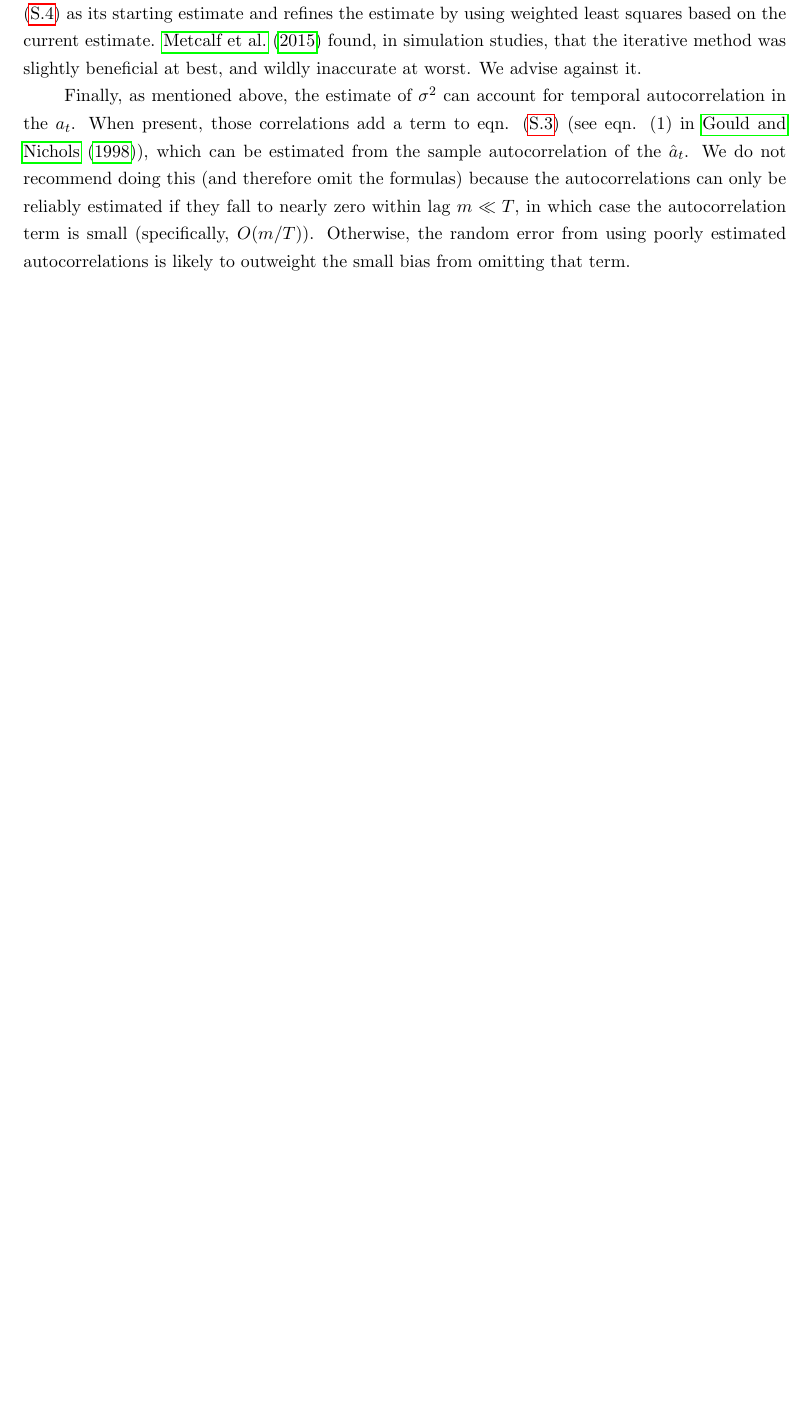
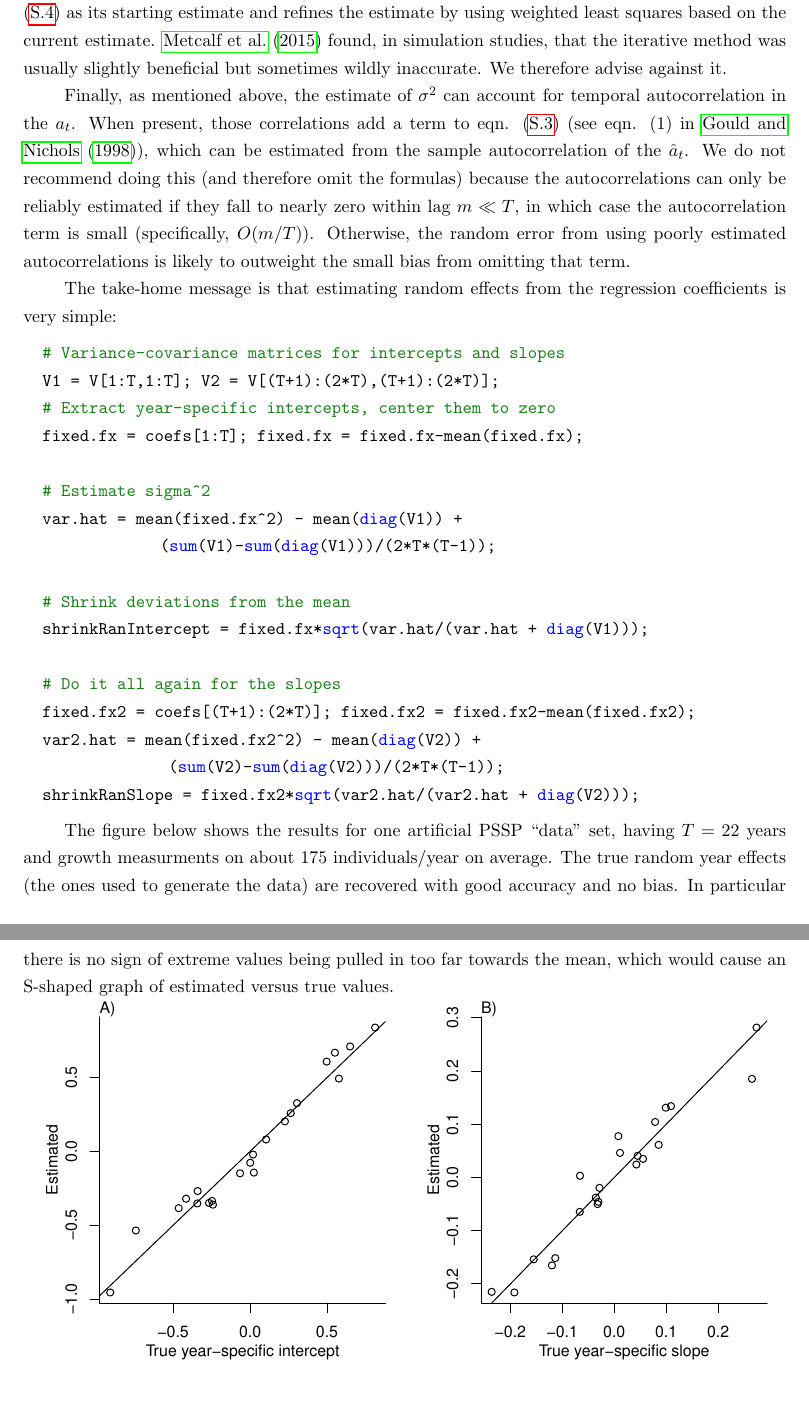
Before and after one commit to texmiller/IPM_size_transitions, a LaTeX document (manuscript/BetterGrowthModeling.tex): part of page 10 of 10 before the commit and two parts of pages 10 and 11 of 11 after it, the two joined at a grey line, cut so that both start at the same text, the shorter picture padded with empty space. Compiled offline with pdfLaTeX.

Commit message:
finish shrinkage appendix

```diff
--- a/manuscript/BetterGrowthModeling.tex
+++ b/manuscript/BetterGrowthModeling.tex
@@ -387,8 +392,8 @@ always using the first option, as MARK does, and we do the same here.
 
 We differ from MARK, however, in using \eqref{eqn:hatSigma} rather than an iterative method that takes \eqref{eqn:hatSigma} as its
 starting estimate and refines the estimate by using weighted least squares based on the current estimate.
-\citet{metcalf-etal-2015} found, in simulation studies, that the iterative method was slightly beneficial at best, and
-wildly inaccurate at worst. We advise against it.
+\citet{metcalf-etal-2015} found, in simulation studies, that the iterative method was usually slightly beneficial but
+sometimes wildly inaccurate. We therefore advise against it.
 
 Finally, as mentioned above, the estimate of $\sigma^2$ can account for temporal autocorrelation in the $a_t$.
 When present, those correlations add a term to eqn. \eqref{eqn:biasTerms} (see eqn. (1) in \citet{gould-nichols-1998}),
@@ -397,4 +402,33 @@ the formulas) because the autocorrelations can only be reliably estimated if the
 case the autocorrelation term is small (specifically, $O(m/T)$). Otherwise, the random error from using poorly estimated
 autocorrelations is likely to outweight the small bias from omitting that term.
 
+The take-home message is that estimating random effects from the regression coefficients is very simple:
+\begin{lstlisting}
+# Variance-covariance matrices for intercepts and slopes
+V1 = V[1:T,1:T]; V2 = V[(T+1):(2*T),(T+1):(2*T)];
+# Extract year-specific intercepts, center them to zero
+fixed.fx = coefs[1:T]; fixed.fx = fixed.fx-mean(fixed.fx);
+
+# Estimate sigma^2
+var.hat = mean(fixed.fx^2) - mean(diag(V1)) +
+              (sum(V1)-sum(diag(V1)))/(2*T*(T-1));
+
+# Shrink deviations from the mean
+shrinkRanIntercept = fixed.fx*sqrt(var.hat/(var.hat + diag(V1)));
+
+# Do it all again for the slopes
+fixed.fx2 = coefs[(T+1):(2*T)]; fixed.fx2 = fixed.fx2-mean(fixed.fx2);
+var2.hat = mean(fixed.fx2^2) - mean(diag(V2)) +
+               (sum(V2)-sum(diag(V2)))/(2*T*(T-1));
+shrinkRanSlope = fixed.fx2*sqrt(var2.hat/(var2.hat + diag(V2)));
+\end{lstlisting}
+
+The figure below shows the results for one artificial PSSP ``data'' set, having $T=22$ years and growth measurments on
+about 175 individuals/year on average. The true random year effects (the ones used to generate the data) are recovered
+with good accuracy and no bias. In particular there is no sign of extreme values being pulled in too far
+towards the mean, which would cause an S-shaped graph of estimated versus true values.
+
+\centerline{\includegraphics[width=\textwidth]{figures/SimpleShrinkage.pdf}}
+
+
 \end{document}
```
Also changed, not shown: manuscript/figures/SimpleShrinkage.pdf (added), manuscript/BetterGrowthModeling.tex (33 more changed lines), 3 other files.
